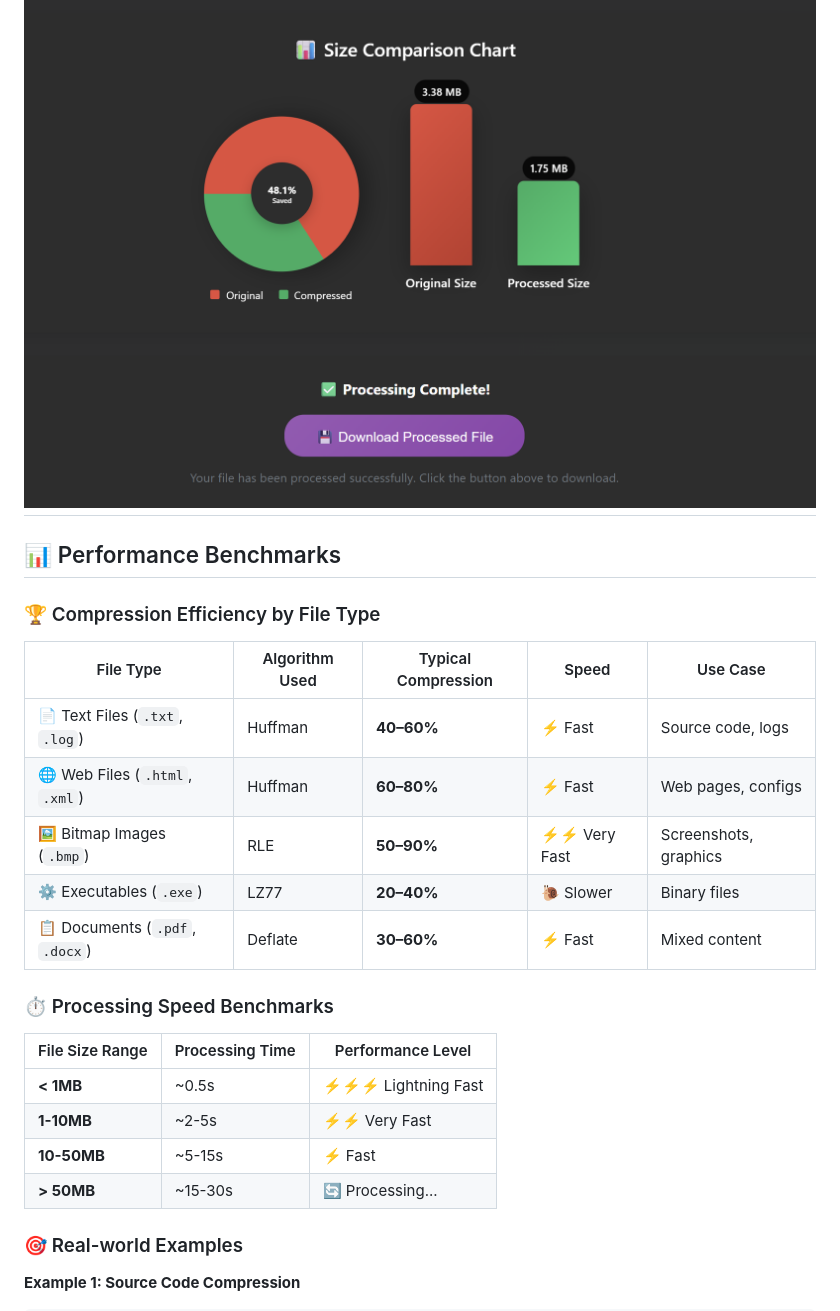
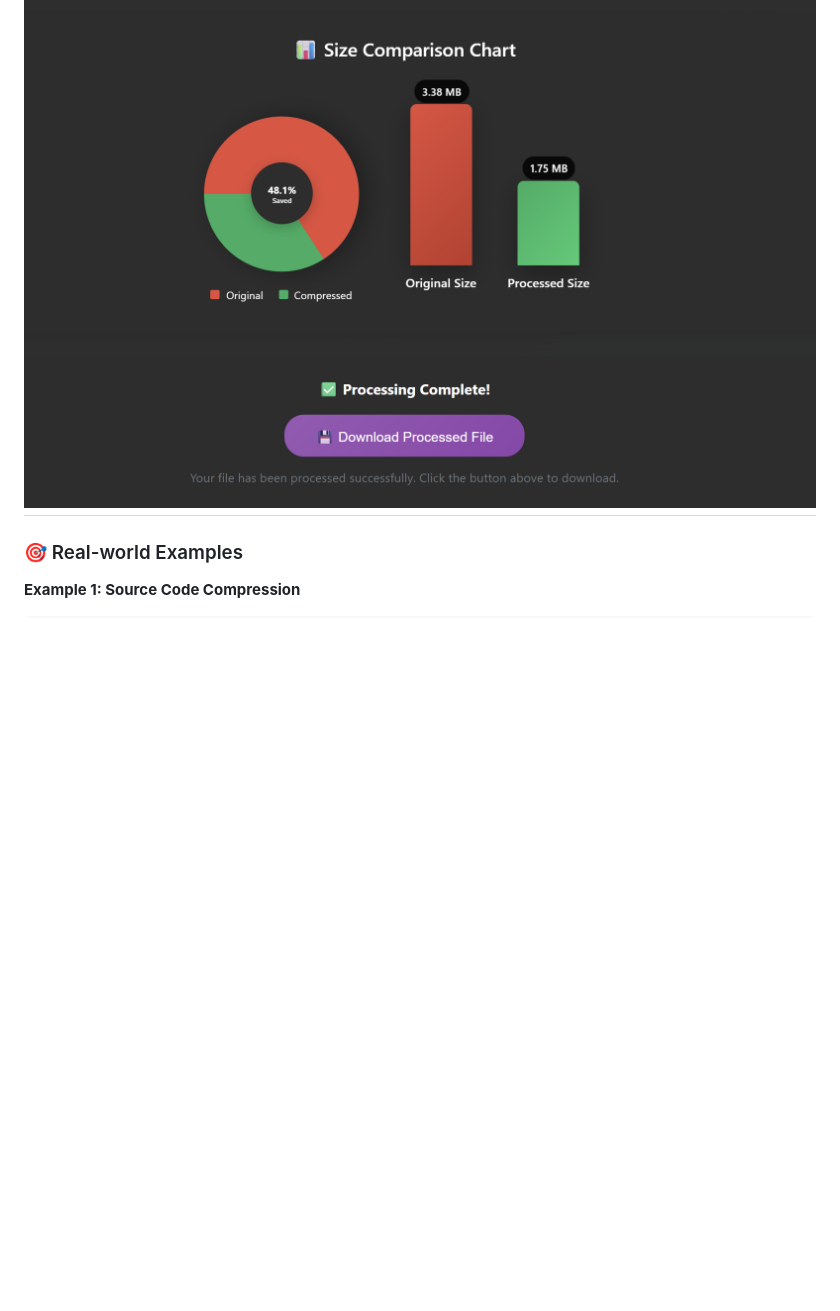
Before and after one commit to Anuj-m02/ComeOnPress, a Markdown page: README.md, the part around the change. GitHub-like rendering; blank space fills up the shorter version.

```diff
--- a/README.md
+++ b/README.md
@@ -169,26 +169,6 @@ Response:
 ![Stats Visualization](assets/Screenshot-2025-06-25-145647.png)
 ---
 
-## 📊 Performance Benchmarks
-
-### 🏆 Compression Efficiency by File Type
-
-| File Type | Algorithm Used | Typical Compression | Speed | Use Case |
-|-----------|----------------|-------------------|-------|----------|
-| 📄 Text Files (`.txt`, `.log`) | Huffman | **40–60%** | ⚡ Fast | Source code, logs |
-| 🌐 Web Files (`.html`, `.xml`) | Huffman | **60–80%** | ⚡ Fast | Web pages, configs |
-| 🖼️ Bitmap Images (`.bmp`) | RLE | **50–90%** | ⚡⚡ Very Fast | Screenshots, graphics |
-| ⚙️ Executables (`.exe`) | LZ77 | **20–40%** | 🐌 Slower | Binary files |
-| 📋 Documents (`.pdf`, `.docx`) | Deflate | **30–60%** | ⚡ Fast | Mixed content |
-
-### ⏱️ Processing Speed Benchmarks
-
-| File Size Range | Processing Time | Performance Level |
-|-----------------|----------------|-------------------|
-| **< 1MB** | ~0.5s | ⚡⚡⚡ Lightning Fast |
-| **1-10MB** | ~2-5s | ⚡⚡ Very Fast |
-| **10-50MB** | ~5-15s | ⚡ Fast |
-| **> 50MB** | ~15-30s | 🔄 Processing... |
 
 ### 🎯 Real-world Examples
 
```
